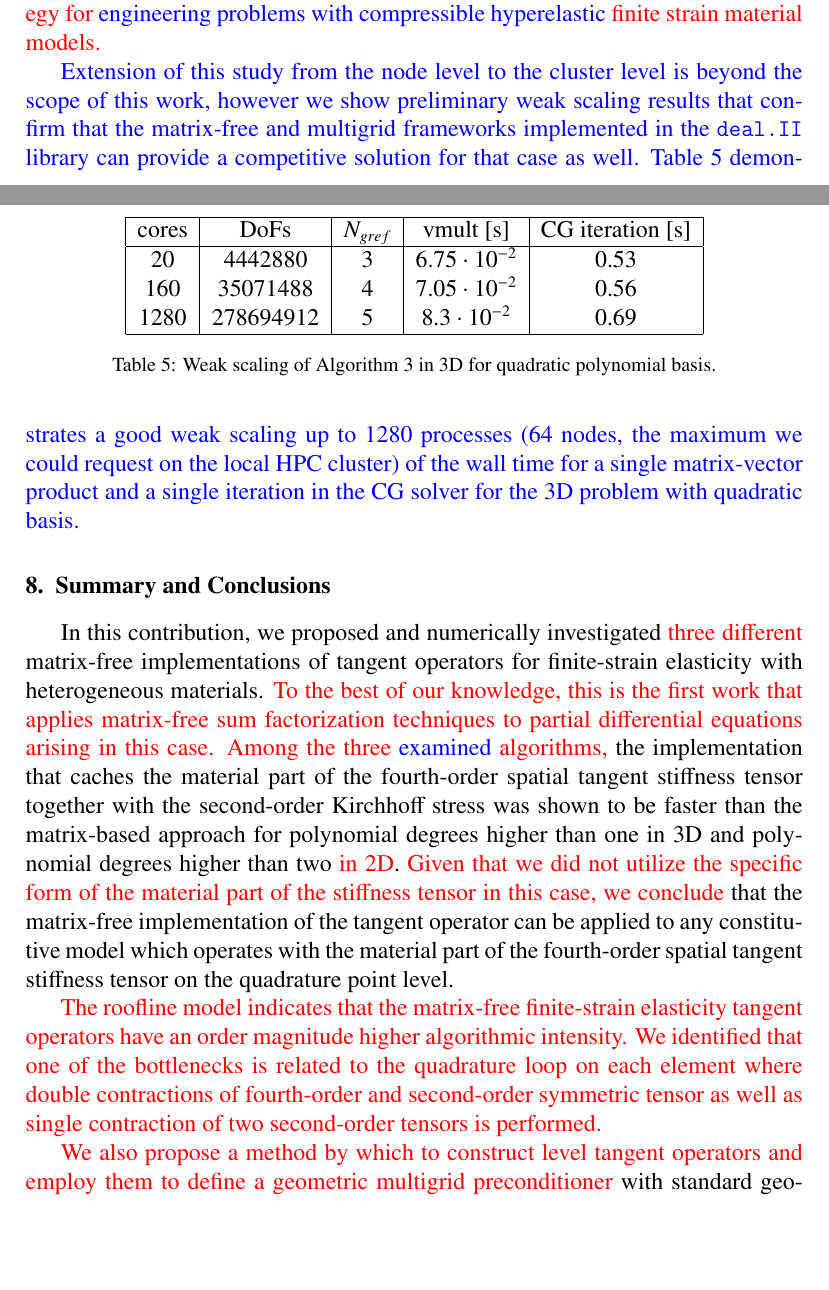
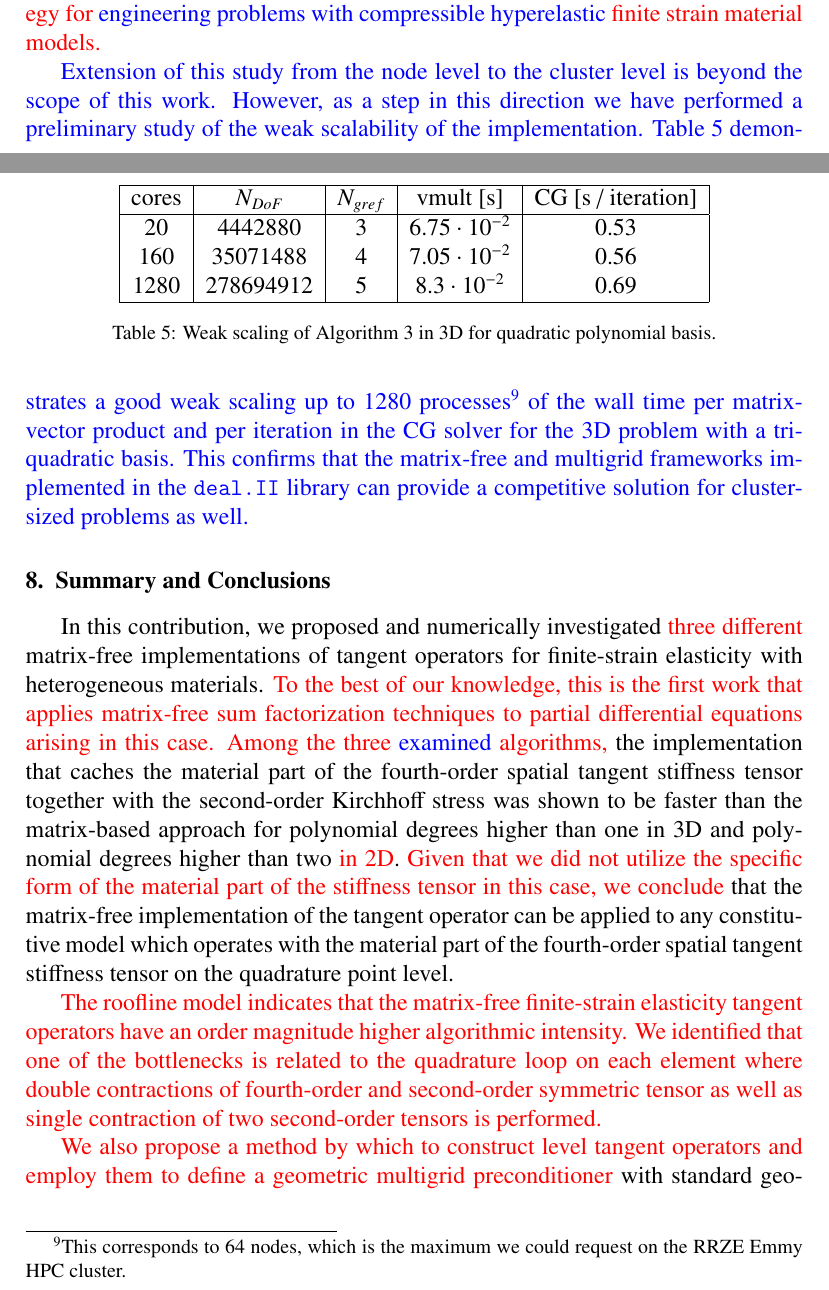
Before and after one commit to davydden/large-strain-matrix-free, a LaTeX document (doc/large_strain.tex, which reads doc/weak_scaling_3d.tex): two parts of pages 28 and 29 of 34, joined at a grey line, cut so that both start at the same text, the shorter picture padded with empty space. Compiled offline with pdfLaTeX.

Commit message:
Adjust discussion on weak scaling

```diff
--- a/doc/large_strain.tex
+++ b/doc/large_strain.tex
@@ -1178,9 +1178,12 @@ Clearly this is related both to the performance of the preconditioner from the l
 Based on these results, we conclude that the matrix-free approach with the adopted here geometric multigrid preconditioner can deliver a very competitive solution strategy for \changeJP{engineering problems
 with compressible hyperelastic} finite strain material models.}
 
-\changeJP{Extension of this study from the node level to the cluster level is beyond the scope of this work,
-however we show preliminary weak scaling results that confirm that the matrix-free and multigrid frameworks implemented in the \texttt{deal.II} library can provide a competitive solution for that case as well.
-Table \ref{tab:weak_3d} demonstrates a good weak scaling up to 1280 processes (64 nodes, the maximum we could request on the local HPC cluster) of the wall time for a single matrix-vector product and a single iteration in the CG solver for the 3D problem with quadratic basis.
+\changeJP{Extension of this study from the node level to the cluster level is beyond the scope of this work.
+However, as a step in this direction we have performed a preliminary study of the weak scalability of the implementation.
+Table \ref{tab:weak_3d} demonstrates a good weak scaling up to 1280 processes\footnote{%
+This corresponds to 64 nodes, which is the maximum we could request on the RRZE Emmy HPC cluster.
+} of the wall time per matrix-vector product and per iteration in the CG solver for the 3D problem with a tri-quadratic basis.
+This confirms that the matrix-free and multigrid frameworks implemented in the \texttt{deal.II} library can provide a competitive solution for cluster-sized problems as well.
 }
 
 \input{weak_scaling_3d.tex}
--- a/doc/weak_scaling_3d.tex
+++ b/doc/weak_scaling_3d.tex
@@ -2,7 +2,7 @@
 \centering
 \begin{tabular}{|c|c|c|c|c|}
 \hline
-cores  & DoFs & $N_{gref}$ & vmult [s] & CG iteration [s] \\
+cores  & $N_{DoF}$ & $N_{gref}$ & vmult [s] & CG [s / iteration] \\
 \hline
 20 & 4442880 & 3 & \pgfmathprintnumber{0.0675} & \pgfmathprintnumber{0.529553679131} \\
 160 & 35071488 & 4 & \pgfmathprintnumber{0.0705} & \pgfmathprintnumber{0.562637362637} \\
```
